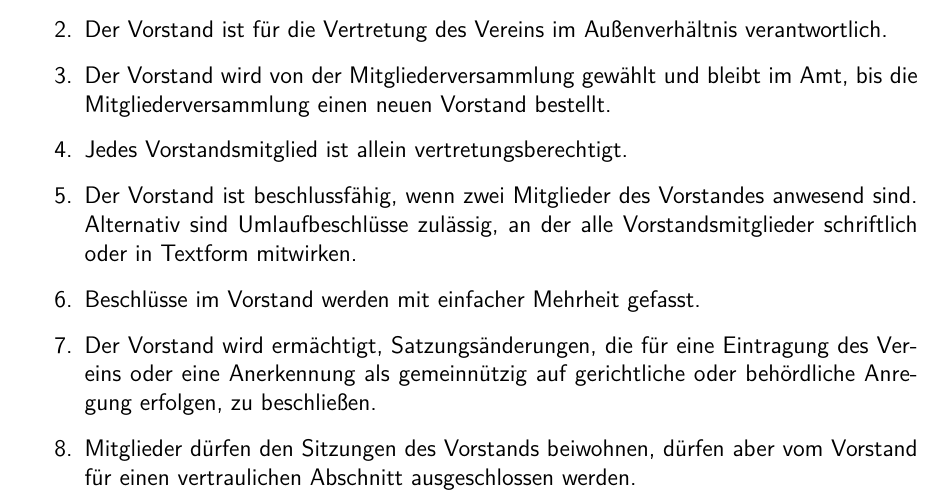
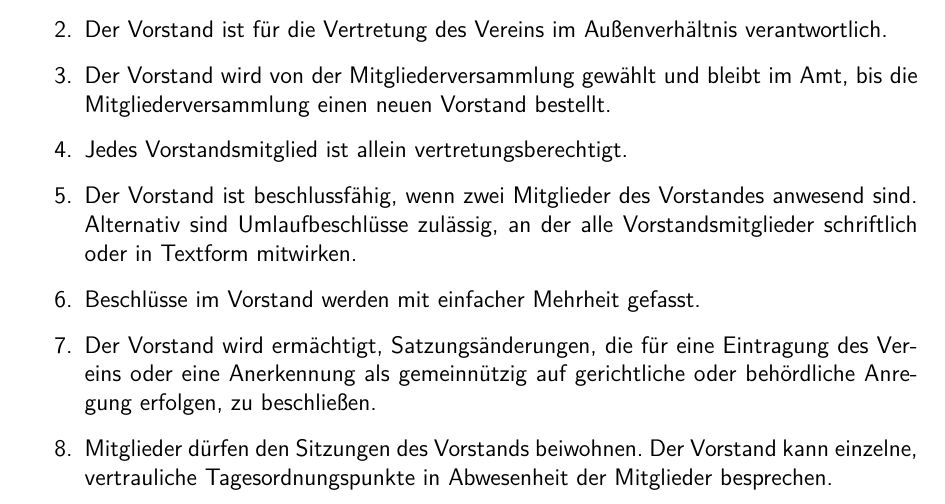
Before and after one commit to henryk/vereinsfoo, a LaTeX document (satzung.tex): part of page 4 of 5, cut so that both start at the same text. Compiled offline with XeLaTeX.

Commit message:
Nicht Ausschluss nennen, das kommt direkt danach

```diff
--- a/satzung.tex
+++ b/satzung.tex
@@ -107,7 +107,7 @@ Die Mitgliederversammlung
   \item Der Vorstand ist beschlussfähig, wenn zwei Mitglieder des Vorstandes anwesend sind. Alternativ sind Umlaufbeschlüsse zulässig, an der alle Vorstandsmitglieder schriftlich oder in Textform mitwirken.
   \item Beschlüsse im Vorstand werden mit einfacher Mehrheit gefasst.
   \item Der Vorstand wird ermächtigt, Satzungsänderungen, die für eine Eintragung des Vereins oder eine Anerkennung als gemeinnützig auf gerichtliche oder behördliche Anregung erfolgen, zu beschließen.
-  \item Mitglieder dürfen den Sitzungen des Vorstands beiwohnen, dürfen aber vom Vorstand für einen vertraulichen Abschnitt ausgeschlossen werden.
+  \item Mitglieder dürfen den Sitzungen des Vorstands beiwohnen. Der Vorstand kann einzelne, vertrauliche Tagesordnungspunkte in Abwesenheit der Mitglieder besprechen.
 \end{enumerate}
 
 \section{Ausschluss eines Mitglieds}
```
